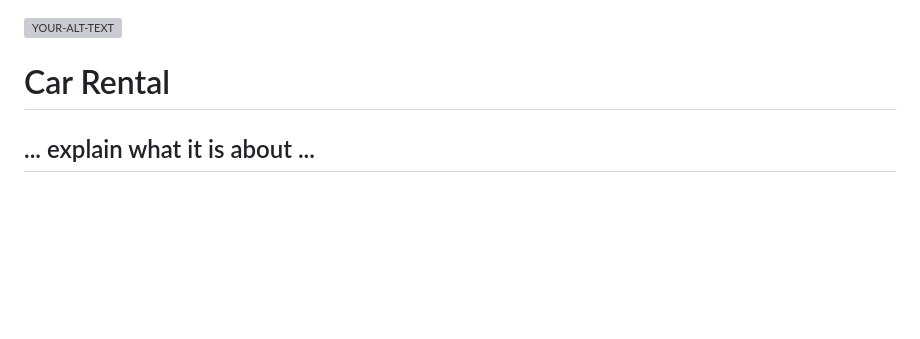
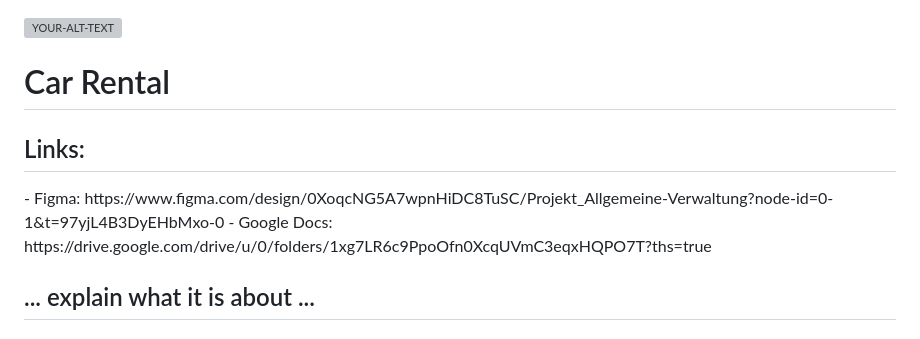
Before and after one commit to MultiKnacker/Projekt-WIN, a Markdown page: README.md, the part around the change. GitHub-like rendering; blank space fills up the shorter version; grey boxes are pictures that could not be loaded.

```diff
--- a/README.md
+++ b/README.md
@@ -4,6 +4,9 @@
  <img alt="YOUR-ALT-TEXT" width="100" src="https://static.vecteezy.com/system/resources/previews/014/013/233/original/car-rental-illustration-logo-design-vector.jpg" >
 </picture>
 <h1>Car Rental</h1>
+<h2>Links:</h2>
+- Figma: https://www.figma.com/design/0XoqcNG5A7wpnHiDC8TuSC/Projekt_Allgemeine-Verwaltung?node-id=0-1&t=97yjL4B3DyEHbMxo-0
+- Google Docs: https://drive.google.com/drive/u/0/folders/1xg7LR6c9PpoOfn0XcqUVmC3eqxHQPO7T?ths=true
 <h2> ... explain what it is about ...</h2>
 
 
```
